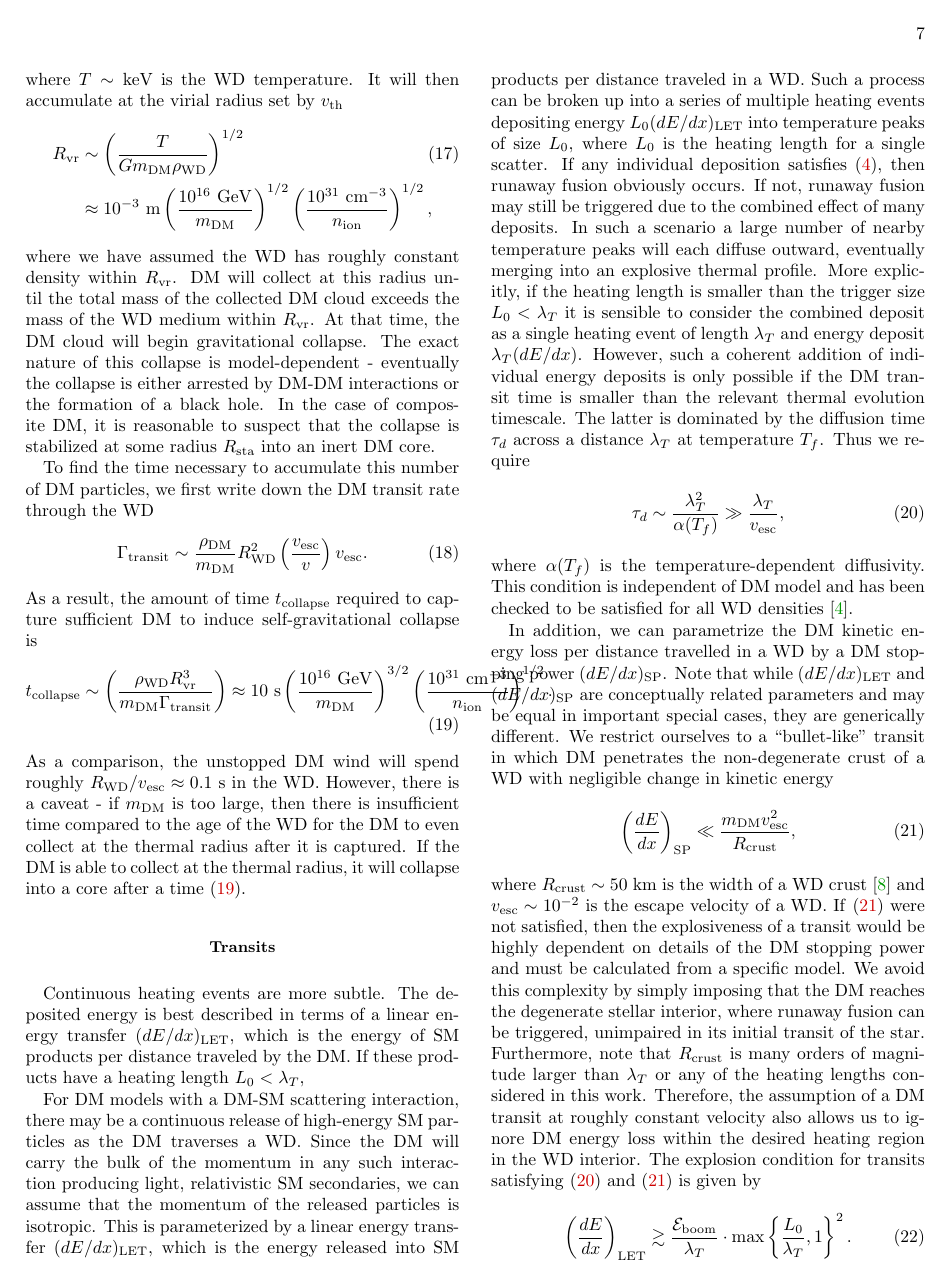
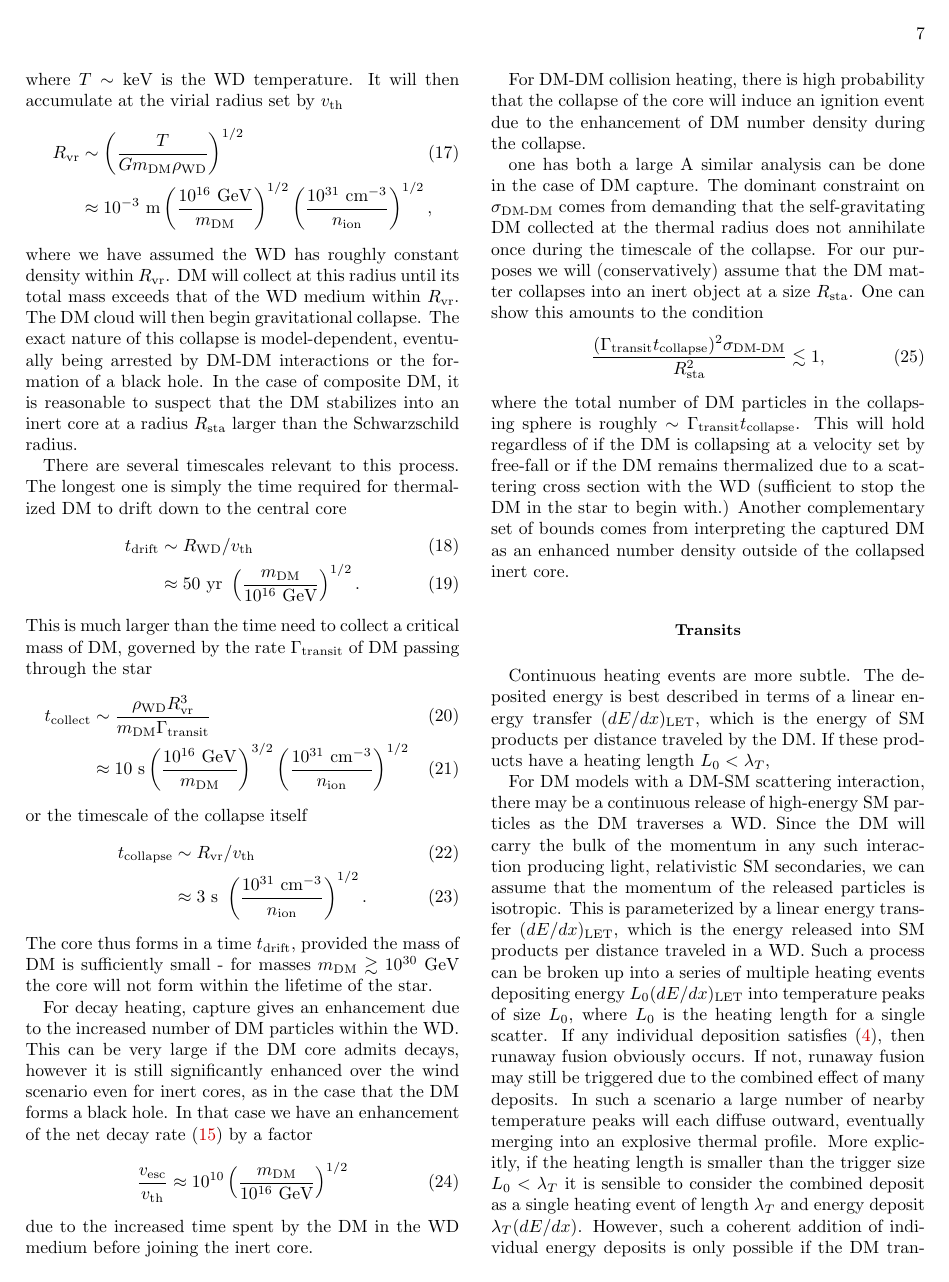
Before and after one commit to vijayoct27/Qballs, a LaTeX paper (White Dwarf Particle Detector.tex): page 7 of 17. Compiled offline with pdfLaTeX; a LaTeX package or settings file that is missing is left out.

Commit message:
so much cash

```diff
--- a/White Dwarf Particle Detector.tex
+++ b/White Dwarf Particle Detector.tex
@@ -388,29 +388,56 @@ It will then accumulate at the virial radius set by $v_\text{th}$
   \l \frac{10^{31} ~\cm^{-3}}{n_\text{ion}}\r^{1/2}, \nonumber
 \end{align}
 where we have assumed the WD has roughly constant density within $R_\text{vr}$.
-DM will collect at this radius until the total mass of the collected DM cloud exceeds the mass of the WD medium within $R_\text{vr}$.
-At that time, the DM cloud will begin gravitational collapse.
-The exact nature of this collapse is model-dependent - eventually the collapse is either arrested by DM-DM interactions or the formation of a black hole.
-In the case of composite DM, it is reasonable to suspect that the collapse is stabilized at some radius $R_\text{sta}$ into an inert DM core.
+DM will collect at this radius until its total mass exceeds that of the WD medium within $R_\text{vr}$.
+The DM cloud will then begin gravitational collapse.
+The exact nature of this collapse is model-dependent, eventually being arrested by DM-DM interactions or the formation of a black hole.
+In the case of composite DM, it is reasonable to suspect that the DM stabilizes into an inert core at a radius $R_\text{sta}$ larger than the Schwarzschild radius.
 
-% $R_\text{sta}$ is at least as large as the Schwarzschild radius for the collapsed mass of DM, $R_\text{sch} \sim R_\text{vr} v_\text{th}^2$.
-% Of course, it is also plausible that the DM stabilizes to a state which is still capable of colliding or decaying, as is the case for fermions supported by degeneracy pressure.
-
-
-
-To find the time necessary to accumulate this number of DM particles, we first write down the DM transit rate through the WD
+There are several timescales relevant to this process.
+The longest one is simply the time required for thermalized DM to drift down to the central core
 \begin{align}
-\Gamma_\text{transit} \sim \frac{\rho_{\text{DM}}}{m_\text{DM}} R_\text{WD}^2 \l\frac{v_\text{esc}}{v}\r v_\text{esc}.
-\label{eq:TransitFluxCondition}
+\label{eq:tdrift}
+  t_\text{drift} &\sim R_\text{WD}/v_\text{th} \\
+  &\approx 50 ~\text{yr} ~ \l \frac{m_\text{DM}}{10^{16} ~\GeV} \r^{1/2}.
 \end{align}
-As a result, the amount of time $t_\text{collapse}$ required to capture sufficient DM to induce self-gravitational collapse is
+This is much larger than the time need to collect a critical mass of DM, governed by the rate $\Gamma_\text{transit}$ of DM passing through the star
 \begin{align}
 \label{eq:tcol}
-t_\text{collapse} &\sim \l \frac{\rho_\text{WD} R_\text{vr}^3}{m_\text{DM} \Gamma_\text{transit}} \r \approx 10 ~\text{s} \l \frac{10^{16} ~\GeV}{m_\text{DM}} \r^{3/2} \l \frac{10^{31} ~\cm^{-3}}{n_\text{ion}}\r^{1/2}.
+  t_\text{collect}
+  &\sim \frac{\rho_\text{WD} R_\text{vr}^3}
+  {m_\text{DM} \Gamma_\text{transit}} \\
+  &\approx 10 ~\text{s} \l \frac{10^{16} ~\GeV}{m_\text{DM}} \r^{3/2}
+  \l \frac{10^{31} ~\cm^{-3}}{n_\text{ion}}\r^{1/2}
 \end{align}
-As a comparison, the unstopped DM wind will spend roughly $R_\text{WD}/v_\text{esc} \approx 0.1 ~\text{s}$ in the WD.
-However, there is a caveat - if $m_\text{DM}$ is too large, then there is insufficient time compared to the age of the WD for the DM to even collect at the thermal radius after it is captured.
-If the DM is able to collect at the thermal radius, it will collapse into a core after a time \eqref{eq:tcol}.
+or the timescale of the collapse itself
+\begin{align}
+  t_\text{collapse} &\sim R_\text{vr}/v_\text{th} \\
+  &\approx 3 ~\text{s} ~ \l \frac{10^{31} ~\cm^{-3}}{n_\text{ion}}\r^{1/2}.
+\end{align}
+The core thus forms in a time $t_\text{drift}$, provided the mass of DM is sufficiently small - for masses $m_\text{DM} \gtrsim 10^{30}~\GeV$ the core will not form within the lifetime of the star.
+
+For decay heating, capture gives an enhancement due to the increased number of DM particles within the WD.
+This can be very large if the DM core admits decays, however it is still significantly enhanced over the wind scenario even for inert cores, as in the case that the DM forms a black hole.
+In that case we have an enhancement of the net decay rate \eqref{eq:taugamma} by a factor
+\begin{align}
+  \frac{v_\text{esc}}{v_\text{th}}
+  \approx 10^{10} \l \frac{m_\text{DM}}{10^{16}~\GeV} \r^{1/2}
+\end{align}
+due to the increased time spent by the DM in the WD medium before joining the inert core.
+
+For DM-DM collision heating, there is high probability that the collapse of the core will induce an ignition event due to the enhancement of DM number density during the collapse.
+
+one has both a large
+A similar analysis can be done in the case of DM capture.
+The dominant constraint on $\sigma_\text{DM-DM}$ comes from demanding that the self-gravitating DM collected at the thermal radius does not annihilate once during the timescale of the collapse.
+For our purposes we will (conservatively) assume that the DM matter collapses into an inert object at a size $R_\text{sta}$.
+One can show this amounts to the condition
+\begin{equation}
+\frac{(\Gamma_\text{transit} t_\text{collapse})^2 \sigma_\text{DM-DM}}{R_\text{sta}^2} \lesssim 1,
+\end{equation}
+where the total number of DM particles in the collapsing sphere is roughly $\sim \Gamma_\text{transit} t_\text{collapse}$.
+This will hold regardless of if the DM is collapsing at a velocity set by free-fall or if the DM remains thermalized due to a scattering cross section with the WD (sufficient to stop the DM in the star to begin with.)
+Another complementary set of bounds comes from interpreting the captured DM as an enhanced number density outside of the collapsed inert core.
 
 
 \subsection{Transits}
```
Also changed, not shown: White Dwarf Particle Detector.pdf, White Dwarf Particle Detector.tex (26 more changed lines).
